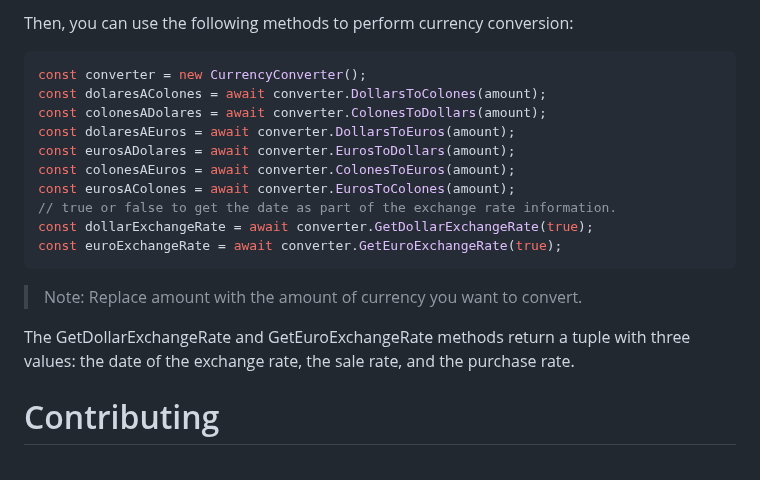
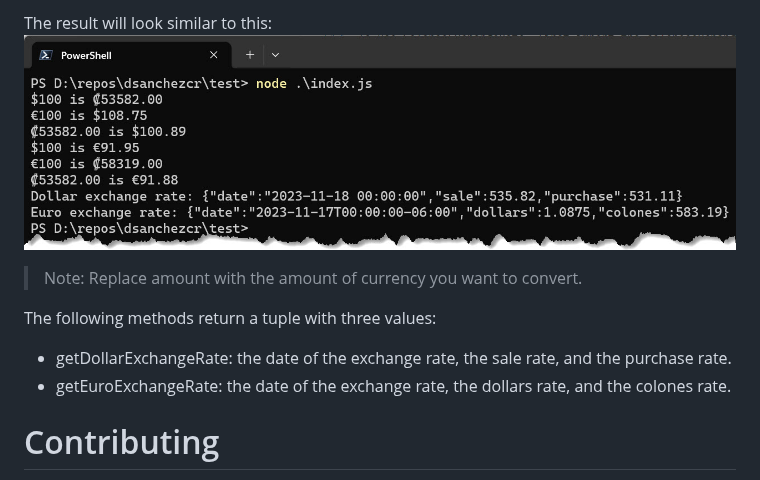
Before and after one commit to dsanchezcr/ColonesExchangeRate, a Markdown page: README.md, the part around one of its changes. GitHub-like rendering; pictures changed too: images/npmConsoleResult.jpg (added).

````diff
--- a/README.md
+++ b/README.md
@@ -54,21 +94,12 @@ import { CurrencyConverter } from '@dsanchezcr/colones-exchange-rate';
 ```
-Then, you can use the following methods to perform currency conversion:
-```javascript
-const converter = new CurrencyConverter();
-const dolaresAColones = await converter.DollarsToColones(amount);
-const colonesADolares = await converter.ColonesToDollars(amount);
-const dolaresAEuros = await converter.DollarsToEuros(amount);
-const eurosADolares = await converter.EurosToDollars(amount);
-const colonesAEuros = await converter.ColonesToEuros(amount);
-const eurosAColones = await converter.EurosToColones(amount);
-// true or false to get the date as part of the exchange rate information.
-const dollarExchangeRate = await converter.GetDollarExchangeRate(true);
-const euroExchangeRate = await converter.GetEuroExchangeRate(true);
-```
+The result will look similar to this:
+![npm console result](https://raw.githubusercontent.com/dsanchezcr/ColonesExchangeRate/main/images/npmConsoleResult.jpg)
 
 > Note: Replace amount with the amount of currency you want to convert.
 
-The GetDollarExchangeRate and GetEuroExchangeRate methods return a tuple with three values: the date of the exchange rate, the sale rate, and the purchase rate.
+The following methods return a tuple with three values:
+- getDollarExchangeRate: the date of the exchange rate, the sale rate, and the purchase rate.
+- getEuroExchangeRate: the date of the exchange rate, the dollars rate, and the colones rate.
 
 # Contributing
 Contributions are welcome! To contribute to ColonesExchangeRate, fork the repository and create a pull request with your changes.
````
Also changed, not shown: other parts of README.md (+45 -5 lines).
